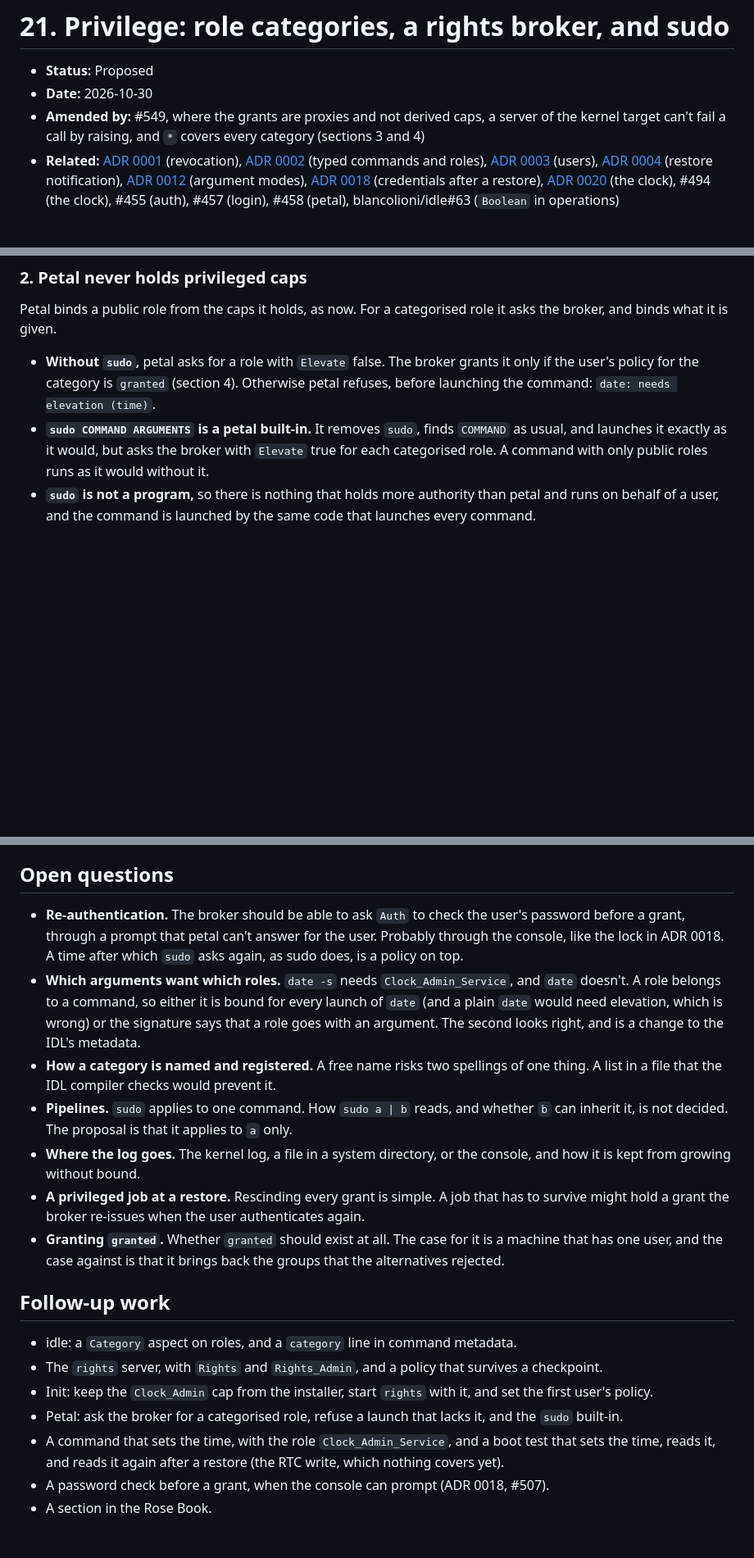
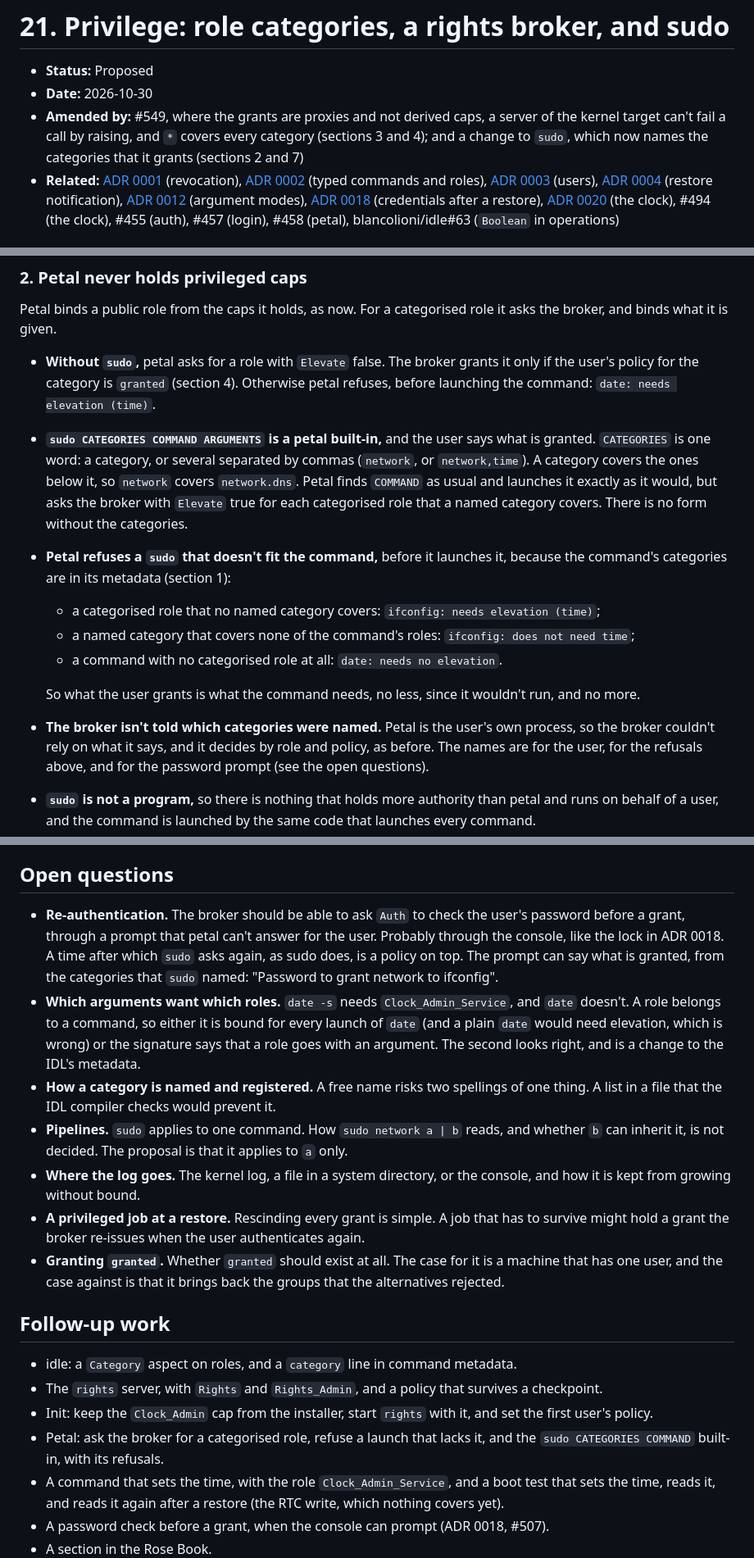
Before and after one commit to blancolioni/rose, a Markdown page: doc/adr/0021-privilege.md, 3 parts joined by grey strips. Shown at 82% size. Drawn GitHub-style; blank space fills up the shorter version.

Commit message:
ADR 0021: sudo names the categories that it grants
sudo is now "sudo CATEGORIES COMMAND ARGUMENTS", with one or more
categories separated by commas (sudo network ifconfig, sudo
network,time COMMAND), and there is no form without them. Petal asks
the broker for the command's categorised roles that a named category
covers, and refuses a sudo that doesn't fit the command: a role that no
named category covers, a named category that covers none of the
command's roles, or a command with no categorised role at all.

The user sees what they grant, a command can't quietly get a privilege
that they didn't expect, and a password prompt will have something to
say. The broker isn't told which categories were named, since petal is
the user's own process.

Co-Authored-By: Claude Sonnet 5.5 <noreply@anthropic.com>

```diff
--- a/doc/adr/0021-privilege.md
+++ b/doc/adr/0021-privilege.md
@@ -2,7 +2,7 @@
 
 - **Status:** Proposed
 - **Date:** 2026-10-30
-- **Amended by:** #549, where the grants are proxies and not derived caps, a server of the kernel target can't fail a call by raising, and `*` covers every category (sections 3 and 4)
+- **Amended by:** #549, where the grants are proxies and not derived caps, a server of the kernel target can't fail a call by raising, and `*` covers every category (sections 3 and 4); and a change to `sudo`, which now names the categories that it grants (sections 2 and 7)
 - **Related:** [ADR 0001](0001-capability-revocation.md) (revocation), [ADR 0002](0002-typed-commands-and-directory-caps.md) (typed commands and roles), [ADR 0003](0003-directories-files-and-users.md) (users), [ADR 0004](0004-restore-notification.md) (restore notification), [ADR 0012](0012-argument-modes-writable-interfaces-and-transactions.md) (argument modes), [ADR 0018](0018-credentials-after-restore.md) (credentials after a restore), [ADR 0020](0020-clock.md) (the clock), #494 (the clock), #455 (auth), #457 (login), #458 (petal), blancolioni/idle#63 (`Boolean` in operations)
 
 ## Context
@@ -49,7 +49,14 @@ The metadata is for early refusal and for help text. It isn't what grants anythi
 Petal binds a public role from the caps it holds, as now. For a categorised role it asks the broker, and binds what it is given.
 
 - **Without `sudo`,** petal asks for a role with `Elevate` false. The broker grants it only if the user's policy for the category is `granted` (section 4). Otherwise petal refuses, before launching the command: `date: needs elevation (time)`.
-- **`sudo COMMAND ARGUMENTS` is a petal built-in.** It removes `sudo`, finds `COMMAND` as usual, and launches it exactly as it would, but asks the broker with `Elevate` true for each categorised role. A command with only public roles runs as it would without it.
+- **`sudo CATEGORIES COMMAND ARGUMENTS` is a petal built-in,** and the user says what is granted. `CATEGORIES` is one word: a category, or several separated by commas (`network`, or `network,time`). A category covers the ones below it, so `network` covers `network.dns`. Petal finds `COMMAND` as usual and launches it exactly as it would, but asks the broker with `Elevate` true for each categorised role that a named category covers. There is no form without the categories.
+- **Petal refuses a `sudo` that doesn't fit the command,** before it launches it, because the command's categories are in its metadata (section 1):
+  - a categorised role that no named category covers: `ifconfig: needs elevation (time)`;
+  - a named category that covers none of the command's roles: `ifconfig: does not need time`;
+  - a command with no categorised role at all: `date: needs no elevation`.
+
+  So what the user grants is what the command needs, no less, since it wouldn't run, and no more.
+- **The broker isn't told which categories were named.** Petal is the user's own process, so the broker couldn't rely on what it says, and it decides by role and policy, as before. The names are for the user, for the refusals above, and for the password prompt (see the open questions).
 - **`sudo` is not a program,** so there is nothing that holds more authority than petal and runs on behalf of a user, and the command is launched by the same code that launches every command.
 - **Petal hands the caps to the command and deletes its own copies.** They are held by the job and nowhere else in the session, and cross its membrane like any other cap (ADR 0002).
 - **When the command exits,** petal tells the broker, which revokes the grant. A copy that the command passed on stops working too, because the proxy refuses it.
@@ -162,10 +171,10 @@ The broker writes a line to the log for every request, with the user, the role,
 
 ## Open questions
 
-- **Re-authentication.** The broker should be able to ask `Auth` to check the user's password before a grant, through a prompt that petal can't answer for the user. Probably through the console, like the lock in ADR 0018. A time after which `sudo` asks again, as sudo does, is a policy on top.
+- **Re-authentication.** The broker should be able to ask `Auth` to check the user's password before a grant, through a prompt that petal can't answer for the user. Probably through the console, like the lock in ADR 0018. A time after which `sudo` asks again, as sudo does, is a policy on top. The prompt can say what is granted, from the categories that `sudo` named: "Password to grant network to ifconfig".
 - **Which arguments want which roles.** `date -s` needs `Clock_Admin_Service`, and `date` doesn't. A role belongs to a command, so either it is bound for every launch of `date` (and a plain `date` would need elevation, which is wrong) or the signature says that a role goes with an argument. The second looks right, and is a change to the IDL's metadata.
 - **How a category is named and registered.** A free name risks two spellings of one thing. A list in a file that the IDL compiler checks would prevent it.
-- **Pipelines.** `sudo` applies to one command. How `sudo a | b` reads, and whether `b` can inherit it, is not decided. The proposal is that it applies to `a` only.
+- **Pipelines.** `sudo` applies to one command. How `sudo network a | b` reads, and whether `b` can inherit it, is not decided. The proposal is that it applies to `a` only.
 - **Where the log goes.** The kernel log, a file in a system directory, or the console, and how it is kept from growing without bound.
 - **A privileged job at a restore.** Rescinding every grant is simple. A job that has to survive might hold a grant the broker re-issues when the user authenticates again.
 - **Granting `granted`.** Whether `granted` should exist at all. The case for it is a machine that has one user, and the case against is that it brings back the groups that the alternatives rejected.
@@ -175,7 +184,7 @@ The broker writes a line to the log for every request, with the user, the role,
 - idle: a `Category` aspect on roles, and a `category` line in command metadata.
 - The `rights` server, with `Rights` and `Rights_Admin`, and a policy that survives a checkpoint.
 - Init: keep the `Clock_Admin` cap from the installer, start `rights` with it, and set the first user's policy.
-- Petal: ask the broker for a categorised role, refuse a launch that lacks it, and the `sudo` built-in.
+- Petal: ask the broker for a categorised role, refuse a launch that lacks it, and the `sudo CATEGORIES COMMAND` built-in, with its refusals.
 - A command that sets the time, with the role `Clock_Admin_Service`, and a boot test that sets the time, reads it, and reads it again after a restore (the RTC write, which nothing covers yet).
 - A password check before a grant, when the console can prompt (ADR 0018, #507).
 - A section in the Rose Book.
```
Also changed, not shown: other parts of doc/adr/0021-privilege.md (+3 -1 lines).
